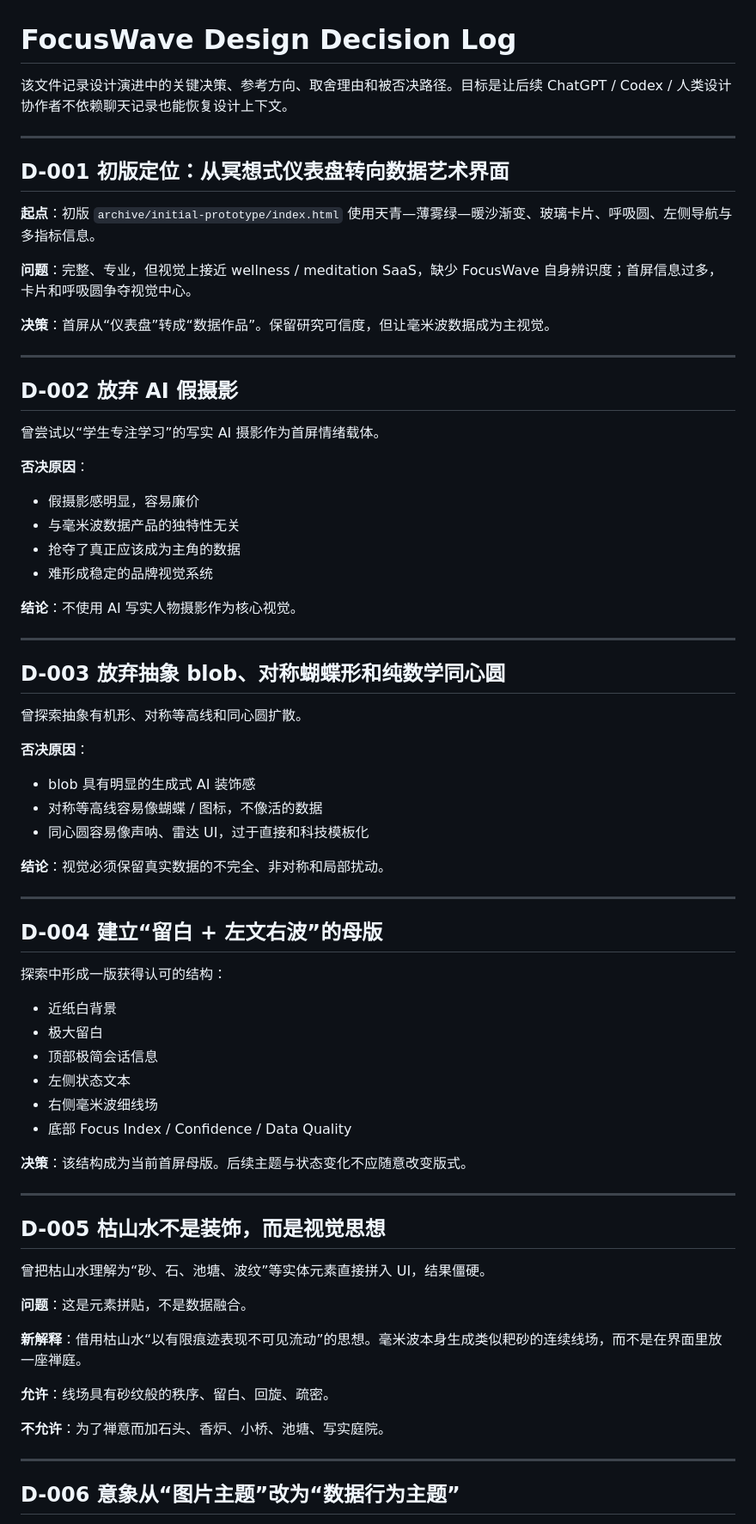
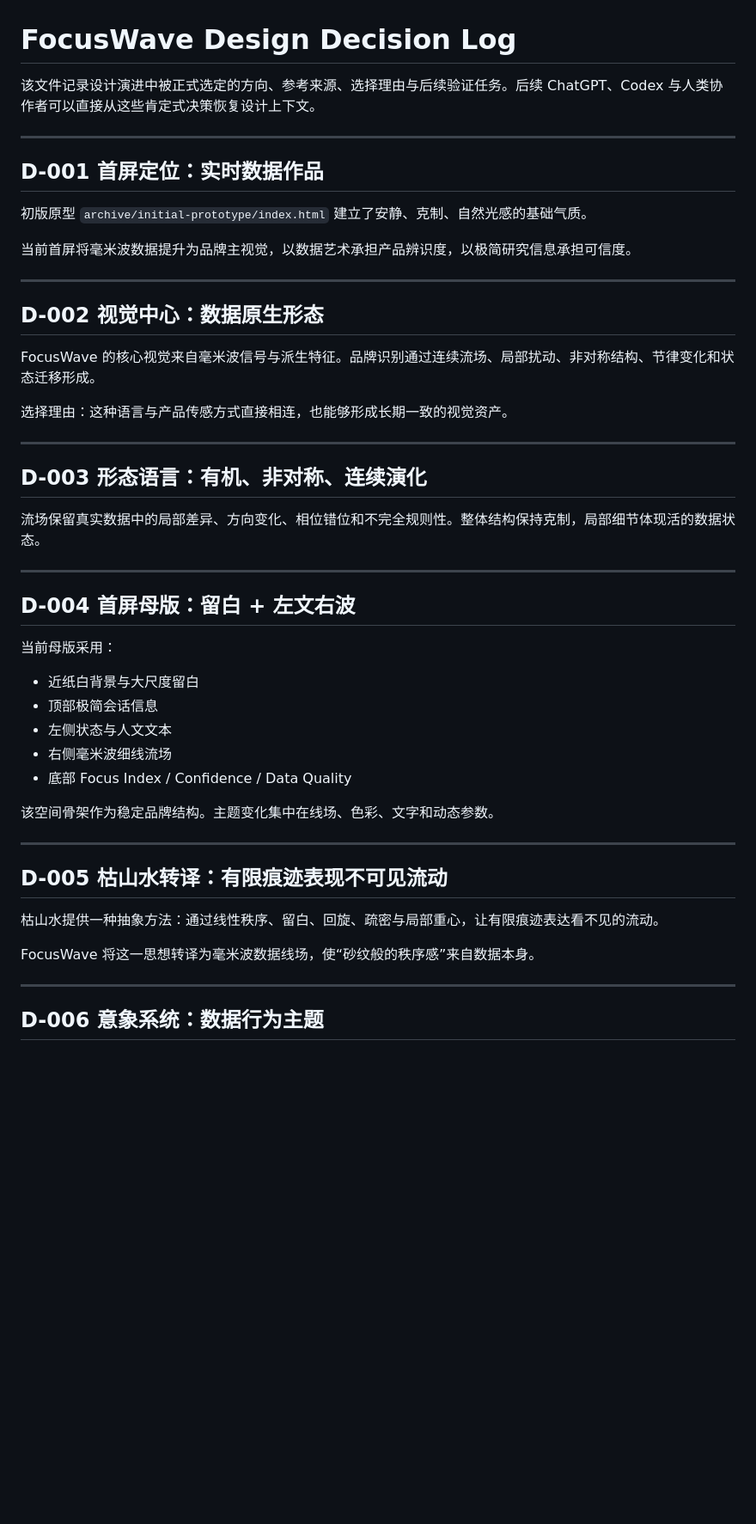
Before and after one commit to greenboo26/FocusWave-Design-System, a Markdown page: docs/DESIGN_DECISIONS.md, the part around one of its changes. Shown at 86% size. GitHub-like rendering; blank space fills up the shorter version.

```diff
--- a/docs/DESIGN_DECISIONS.md
+++ b/docs/DESIGN_DECISIONS.md
@@ -1,76 +1,52 @@
 # FocusWave Design Decision Log
 
-该文件记录设计演进中的关键决策、参考方向、取舍理由和被否决路径。目标是让后续 ChatGPT / Codex / 人类设计协作者不依赖聊天记录也能恢复设计上下文。
+该文件记录设计演进中被正式选定的方向、参考来源、选择理由与后续验证任务。后续 ChatGPT、Codex 与人类协作者可以直接从这些肯定式决策恢复设计上下文。
 
 ---
 
-## D-001 初版定位：从冥想式仪表盘转向数据艺术界面
+## D-001 首屏定位：实时数据作品
 
-**起点**：初版 `archive/initial-prototype/index.html` 使用天青—薄雾绿—暖沙渐变、玻璃卡片、呼吸圆、左侧导航与多指标信息。
+初版原型 `archive/initial-prototype/index.html` 建立了安静、克制、自然光感的基础气质。
 
-**问题**：完整、专业，但视觉上接近 wellness / meditation SaaS，缺少 FocusWave 自身辨识度；首屏信息过多，卡片和呼吸圆争夺视觉中心。
-
-**决策**：首屏从“仪表盘”转成“数据作品”。保留研究可信度，但让毫米波数据成为主视觉。
+当前首屏将毫米波数据提升为品牌主视觉，以数据艺术承担产品辨识度，以极简研究信息承担可信度。
 
 ---
 
-## D-002 放弃 AI 假摄影
+## D-002 视觉中心：数据原生形态
 
-曾尝试以“学生专注学习”的写实 AI 摄影作为首屏情绪载体。
+FocusWave 的核心视觉来自毫米波信号与派生特征。品牌识别通过连续流场、局部扰动、非对称结构、节律变化和状态迁移形成。
 
-**否决原因**：
-
-- 假摄影感明显，容易廉价
-- 与毫米波数据产品的独特性无关
-- 抢夺了真正应该成为主角的数据
-- 难形成稳定的品牌视觉系统
-
-**结论**：不使用 AI 写实人物摄影作为核心视觉。
+选择理由：这种语言与产品传感方式直接相连，也能够形成长期一致的视觉资产。
 
 ---
 
-## D-003 放弃抽象 blob、对称蝴蝶形和纯数学同心圆
+## D-003 形态语言：有机、非对称、连续演化
 
-曾探索抽象有机形、对称等高线和同心圆扩散。
-
-**否决原因**：
-
-- blob 具有明显的生成式 AI 装饰感
-- 对称等高线容易像蝴蝶 / 图标，不像活的数据
-- 同心圆容易像声呐、雷达 UI，过于直接和科技模板化
-
-**结论**：视觉必须保留真实数据的不完全、非对称和局部扰动。
+流场保留真实数据中的局部差异、方向变化、相位错位和不完全规则性。整体结构保持克制，局部细节体现活的数据状态。
 
 ---
 
-## D-004 建立“留白 + 左文右波”的母版
+## D-004 首屏母版：留白 + 左文右波
 
-探索中形成一版获得认可的结构：
+当前母版采用：
 
-- 近纸白背景
-- 极大留白
+- 近纸白背景与大尺度留白
 - 顶部极简会话信息
-- 左侧状态文本
-- 右侧毫米波细线场
+- 左侧状态与人文文本
+- 右侧毫米波细线流场
 - 底部 Focus Index / Confidence / Data Quality
 
-**决策**：该结构成为当前首屏母版。后续主题与状态变化不应随意改变版式。
+该空间骨架作为稳定品牌结构。主题变化集中在线场、色彩、文字和动态参数。
 
 ---
 
-## D-005 枯山水不是装饰，而是视觉思想
+## D-005 枯山水转译：有限痕迹表现不可见流动
 
-曾把枯山水理解为“砂、石、池塘、波纹”等实体元素直接拼入 UI，结果僵硬。
+枯山水提供一种抽象方法：通过线性秩序、留白、回旋、疏密与局部重心，让有限痕迹表达看不见的流动。
 
-**问题**：这是元素拼贴，不是数据融合。
-
-**新解释**：借用枯山水“以有限痕迹表现不可见流动”的思想。毫米波本身生成类似耙砂的连续线场，而不是在界面里放一座禅庭。
-
-**允许**：线场具有砂纹般的秩序、留白、回旋、疏密。
-
-**不允许**：为了禅意而加石头、香炉、小桥、池塘、写实庭院。
+FocusWave 将这一思想转译为毫米波数据线场，使“砂纹般的秩序感”来自数据本身。
 
 ---
 
-## D-006 意象从“图片主题”改为“数据行为主题”
+## D-006 意象系统：数据行为主题
 
```
Also changed, not shown: other parts of docs/DESIGN_DECISIONS.md (+34 -61 lines).
